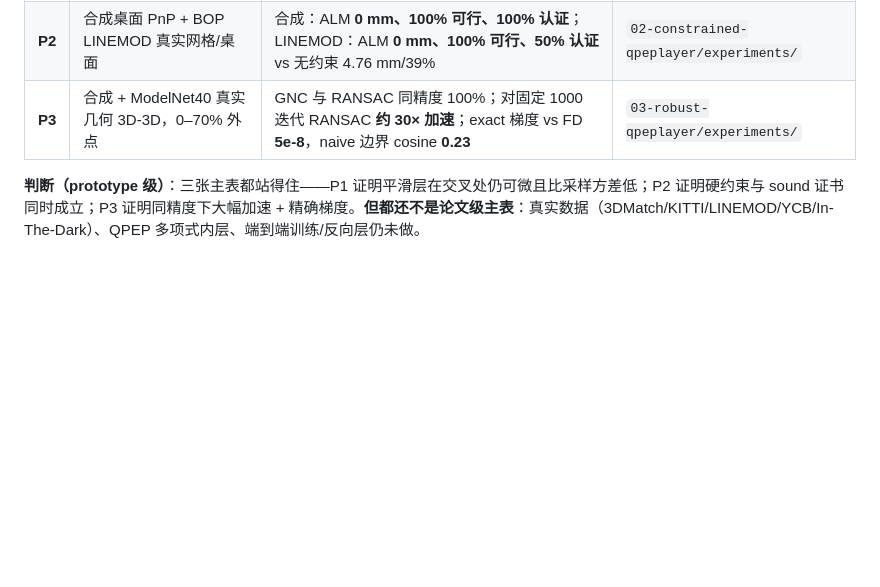
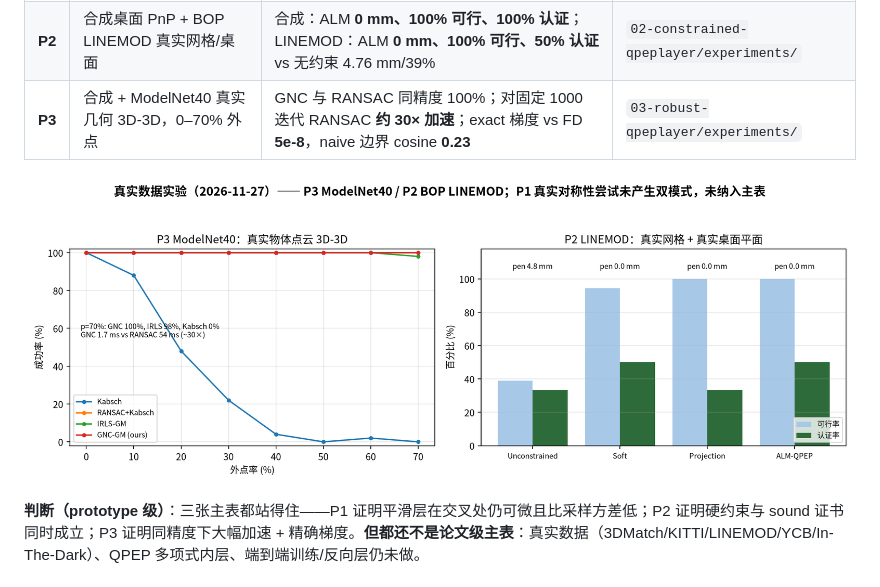
Before and after one commit to ds4syk/dsh-superagent-playground, a Markdown page: labs/EXPERIMENTS.md, the part around the change. GitHub-like rendering; pictures changed too: docs/visuals/2026-11-27-real-data.png (added); blank space fills up the shorter version.

```diff
--- a/labs/EXPERIMENTS.md
+++ b/labs/EXPERIMENTS.md
@@ -13,6 +13,8 @@
 | **P1** | 可控双峰位姿的分支交叉（81 个 θ，τ=0.01） | 交叉处 Laplace 梯度误差 **4.3e-4**，MC **3.3e-2**（std 0.11），硬 argmin **N/A**；远离交叉三者一致到 1e-6 | `01-laplace-qpeplayer/experiments/` |
 | **P2** | 合成桌面 PnP + BOP LINEMOD 真实网格/桌面 | 合成：ALM **0 mm、100% 可行、100% 认证**；LINEMOD：ALM **0 mm、100% 可行、50% 认证** vs 无约束 4.76 mm/39% | `02-constrained-qpeplayer/experiments/` |
 | **P3** | 合成 + ModelNet40 真实几何 3D-3D，0–70% 外点 | GNC 与 RANSAC 同精度 100%；对固定 1000 迭代 RANSAC **约 30× 加速**；exact 梯度 vs FD **5e-8**，naive 边界 cosine **0.23** | `03-robust-qpeplayer/experiments/` |
+
+![真实数据实验](../docs/visuals/2026-11-27-real-data.png)
 
 **判断（prototype 级）**：三张主表都站得住——P1 证明平滑层在交叉处仍可微且比采样方差低；P2 证明硬约束与 sound 证书同时成立；P3 证明同精度下大幅加速 + 精确梯度。**但都还不是论文级主表**：真实数据（3DMatch/KITTI/LINEMOD/YCB/In-The-Dark）、QPEP 多项式内层、端到端训练/反向层仍未做。
 
```
Also changed, not shown: 1 other file.
